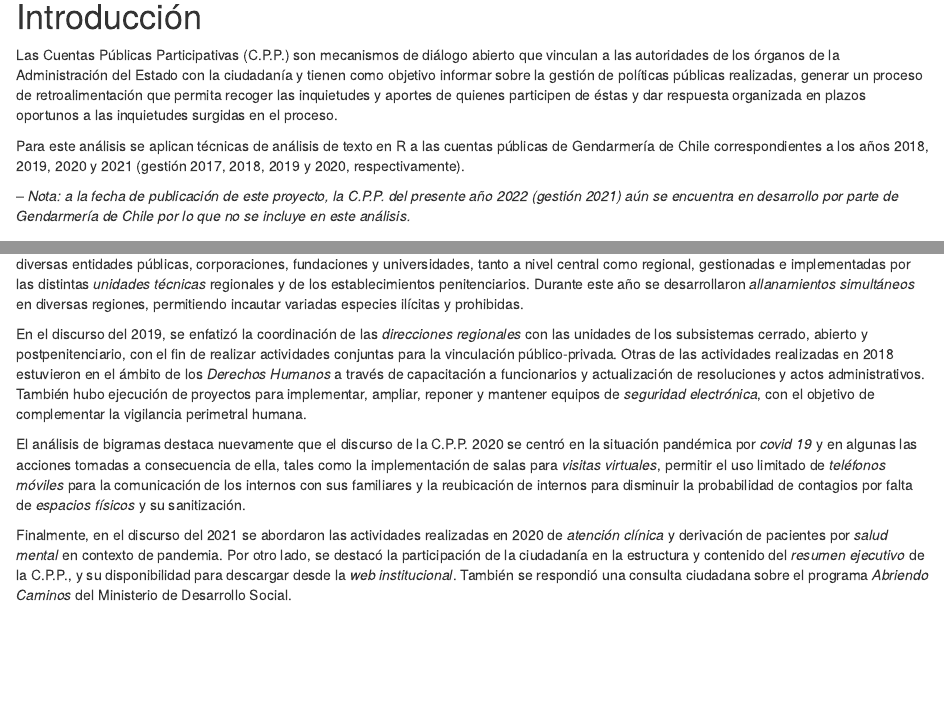
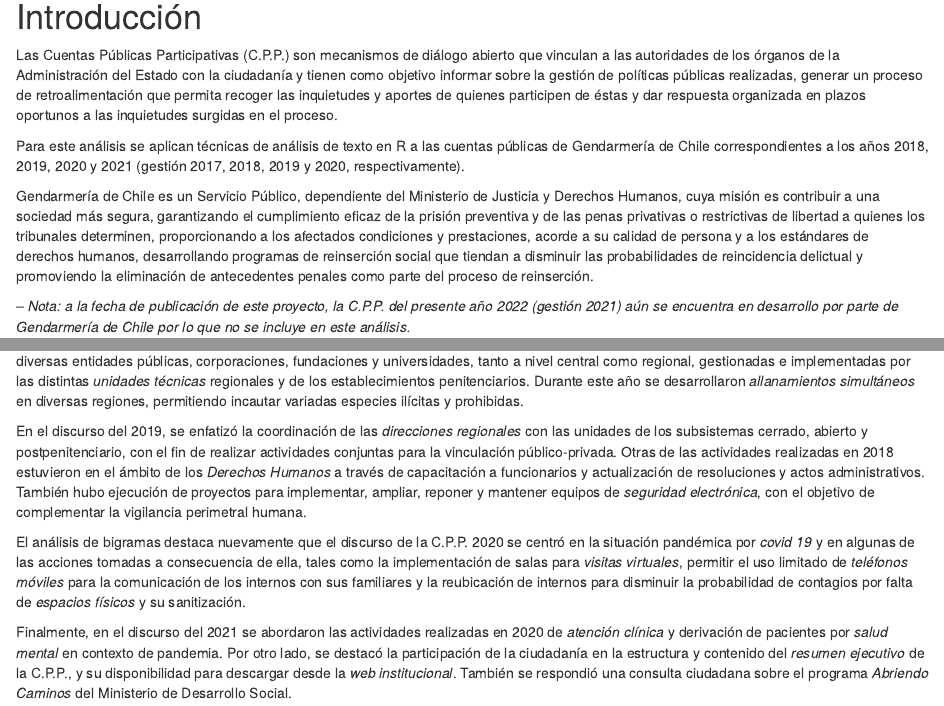
Before and after one commit to fa-alvarez/r-genchi-public-account, an R Markdown document (analysis/r-genchi-public-account_html_es.Rmd): the page in a window 1100 px wide, from 280 px down, and a second part further down, joined at a grey line. Rendered offline with R 4.5, knitr and Pandoc, with nearby package versions; some code elsewhere in the file could not run offline.

Commit message:
Update es analysis file

```diff
--- a/analysis/r-genchi-public-account_html_es.Rmd
+++ b/analysis/r-genchi-public-account_html_es.Rmd
@@ -37,6 +37,8 @@
 Las Cuentas Públicas Participativas (C.P.P.) son mecanismos de diálogo abierto que vinculan a las autoridades de los órganos de la Administración del Estado con la ciudadanía y tienen como objetivo informar sobre la gestión de políticas públicas realizadas, generar un proceso de retroalimentación que permita recoger las inquietudes y aportes de quienes participen de éstas y dar respuesta organizada en plazos oportunos a las inquietudes surgidas en el proceso.
 
 Para este análisis se aplican técnicas de análisis de texto en R a las cuentas públicas de Gendarmería de Chile correspondientes a los años 2018, 2019, 2020 y 2021 (gestión 2017, 2018, 2019 y 2020, respectivamente).
+
+Gendarmería de Chile es un Servicio Público, dependiente del Ministerio de Justicia y Derechos Humanos, cuya misión es contribuir a una sociedad más segura, garantizando el cumplimiento eficaz de la prisión preventiva y de las penas privativas o restrictivas de libertad a quienes los tribunales determinen, proporcionando a los afectados condiciones y prestaciones, acorde a su calidad de persona y a los estándares de derechos humanos, desarrollando programas de reinserción social que tiendan a disminuir las probabilidades de reincidencia delictual y promoviendo la eliminación de antecedentes penales como parte del proceso de reinserción.
 
 -- *Nota: a la fecha de publicación de este proyecto, la C.P.P. del presente año 2022 (gestión 2021) aún se encuentra en desarrollo por parte de Gendarmería de Chile por lo que no se incluye en este análisis.*
 
@@ -877,6 +879,6 @@
 
 En el discurso del 2019, se enfatizó la coordinación de las *direcciones regionales* con las unidades de los subsistemas cerrado, abierto y postpenitenciario, con el fin de realizar actividades conjuntas para la vinculación público-privada.  Otras de las actividades realizadas en 2018 estuvieron en el ámbito de los *Derechos Humanos* a través de capacitación a funcionarios y actualización de resoluciones y actos administrativos.  También hubo ejecución de proyectos para implementar, ampliar, reponer y mantener equipos de *seguridad electrónica*, con el objetivo de complementar la vigilancia perimetral humana.
 
-El análisis de bigramas destaca nuevamente que el discurso de la C.P.P. 2020 se centró en la situación pandémica por *covid 19* y en algunas las acciones tomadas a consecuencia de ella, tales como la implementación de salas para *visitas virtuales*, permitir el uso limitado de *teléfonos móviles* para la comunicación de los internos con sus familiares y la reubicación de internos para disminuir la probabilidad de contagios por falta de *espacios físicos* y su sanitización.
+El análisis de bigramas destaca nuevamente que el discurso de la C.P.P. 2020 se centró en la situación pandémica por *covid 19* y en algunas de las acciones tomadas a consecuencia de ella, tales como la implementación de salas para *visitas virtuales*, permitir el uso limitado de *teléfonos móviles* para la comunicación de los internos con sus familiares y la reubicación de internos para disminuir la probabilidad de contagios por falta de *espacios físicos* y su sanitización.
 
 Finalmente, en el discurso del 2021 se abordaron las actividades realizadas en 2020 de *atención clínica* y derivación de pacientes por *salud mental* en contexto de pandemia.  Por otro lado, se destacó la participación de la ciudadanía en la estructura y contenido del *resumen ejecutivo* de la C.P.P., y su disponibilidad para descargar desde la *web institucional*.  También se respondió una consulta ciudadana sobre el programa *Abriendo Caminos* del Ministerio de Desarrollo Social.
```
